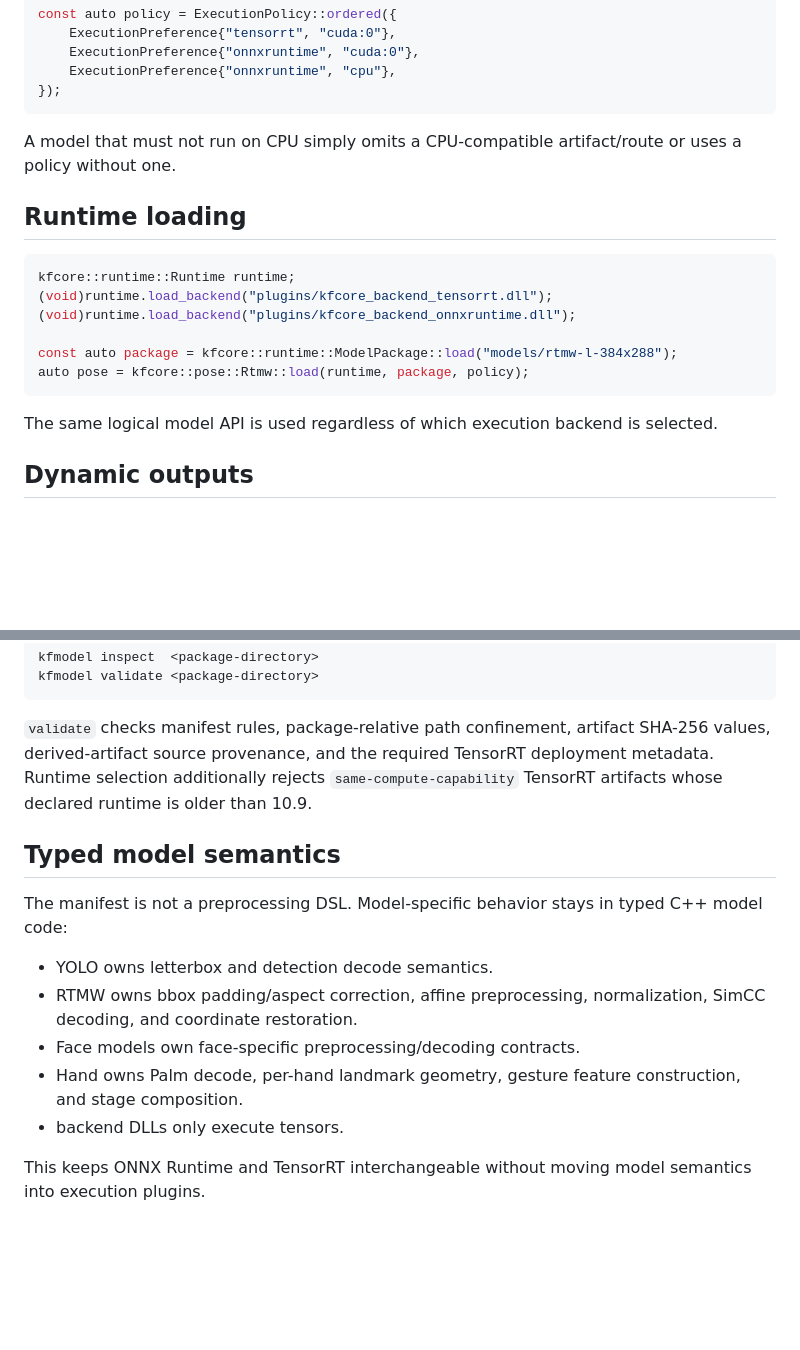
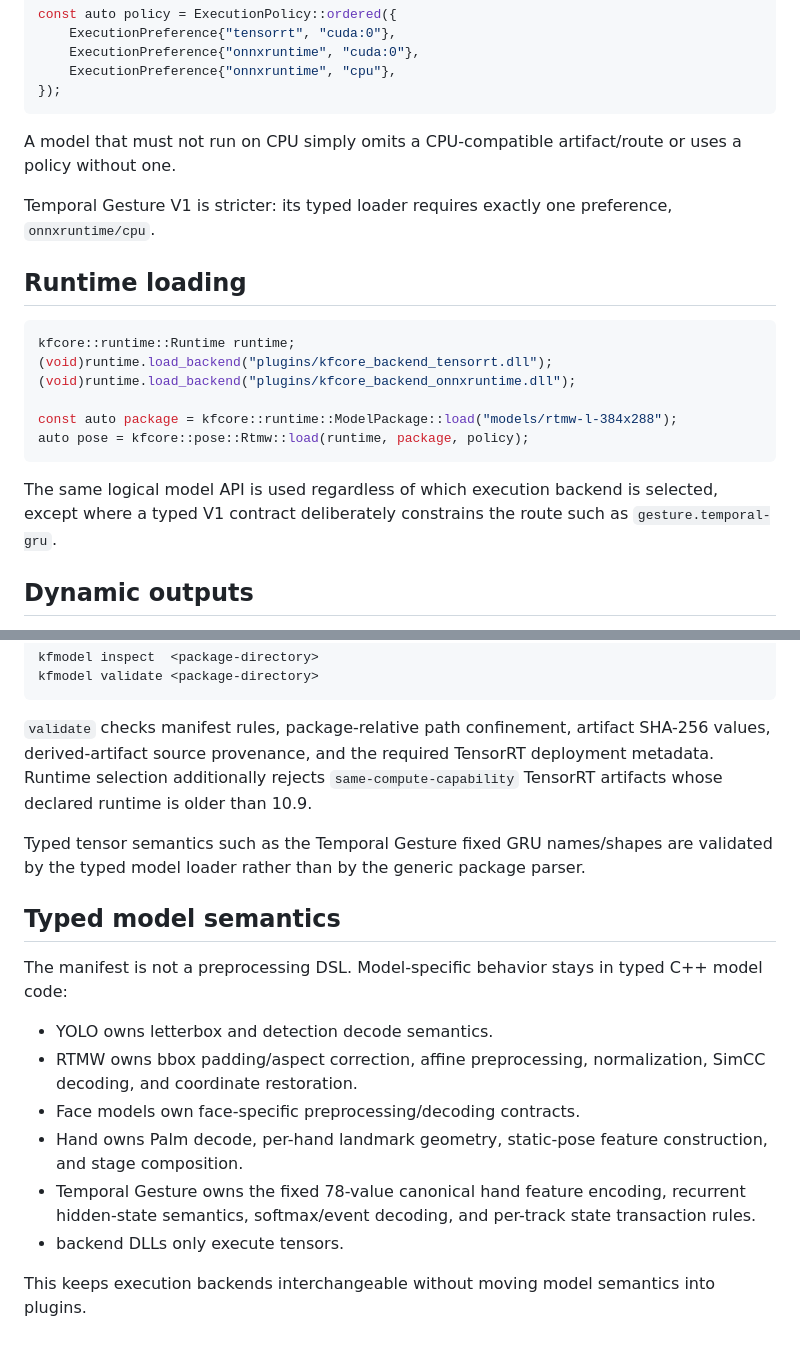
Before and after one commit to qigao/KFCore, a Markdown page: docs/runtime/model-package-v1.md, 2 parts joined by grey strips. GitHub-like rendering; blank space fills up the shorter version.

````diff
--- a/docs/runtime/model-package-v1.md
+++ b/docs/runtime/model-package-v1.md
@@ -128,6 +168,8 @@ const auto policy = ExecutionPolicy::ordered({
 
 A model that must not run on CPU simply omits a CPU-compatible artifact/route or uses a policy without one.
 
+Temporal Gesture V1 is stricter: its typed loader requires exactly one preference, `onnxruntime/cpu`.
+
 ## Runtime loading
 
 ```cpp
@@ -139,7 +181,7 @@ const auto package = kfcore::runtime::ModelPackage::load("models/rtmw-l-384x288"
 auto pose = kfcore::pose::Rtmw::load(runtime, package, policy);
 ```
 
-The same logical model API is used regardless of which execution backend is selected.
+The same logical model API is used regardless of which execution backend is selected, except where a typed V1 contract deliberately constrains the route such as `gesture.temporal-gru`.
 
 ## Dynamic outputs
 
@@ -160,6 +202,8 @@ kfmodel validate <package-directory>
 
 `validate` checks manifest rules, package-relative path confinement, artifact SHA-256 values, derived-artifact source provenance, and the required TensorRT deployment metadata. Runtime selection additionally rejects `same-compute-capability` TensorRT artifacts whose declared runtime is older than 10.9.
 
+Typed tensor semantics such as the Temporal Gesture fixed GRU names/shapes are validated by the typed model loader rather than by the generic package parser.
+
 ## Typed model semantics
 
 The manifest is not a preprocessing DSL. Model-specific behavior stays in typed C++ model code:
@@ -167,7 +211,8 @@ The manifest is not a preprocessing DSL. Model-specific behavior stays in typed
 - YOLO owns letterbox and detection decode semantics.
 - RTMW owns bbox padding/aspect correction, affine preprocessing, normalization, SimCC decoding, and coordinate restoration.
 - Face models own face-specific preprocessing/decoding contracts.
-- Hand owns Palm decode, per-hand landmark geometry, gesture feature construction, and stage composition.
+- Hand owns Palm decode, per-hand landmark geometry, static-pose feature construction, and stage composition.
+- Temporal Gesture owns the fixed 78-value canonical hand feature encoding, recurrent hidden-state semantics, softmax/event decoding, and per-track state transaction rules.
 - backend DLLs only execute tensors.
 
-This keeps ONNX Runtime and TensorRT interchangeable without moving model semantics into execution plugins.
+This keeps execution backends interchangeable without moving model semantics into plugins.
````
Also changed, not shown: other parts of docs/runtime/model-package-v1.md (+44 -4 lines).
